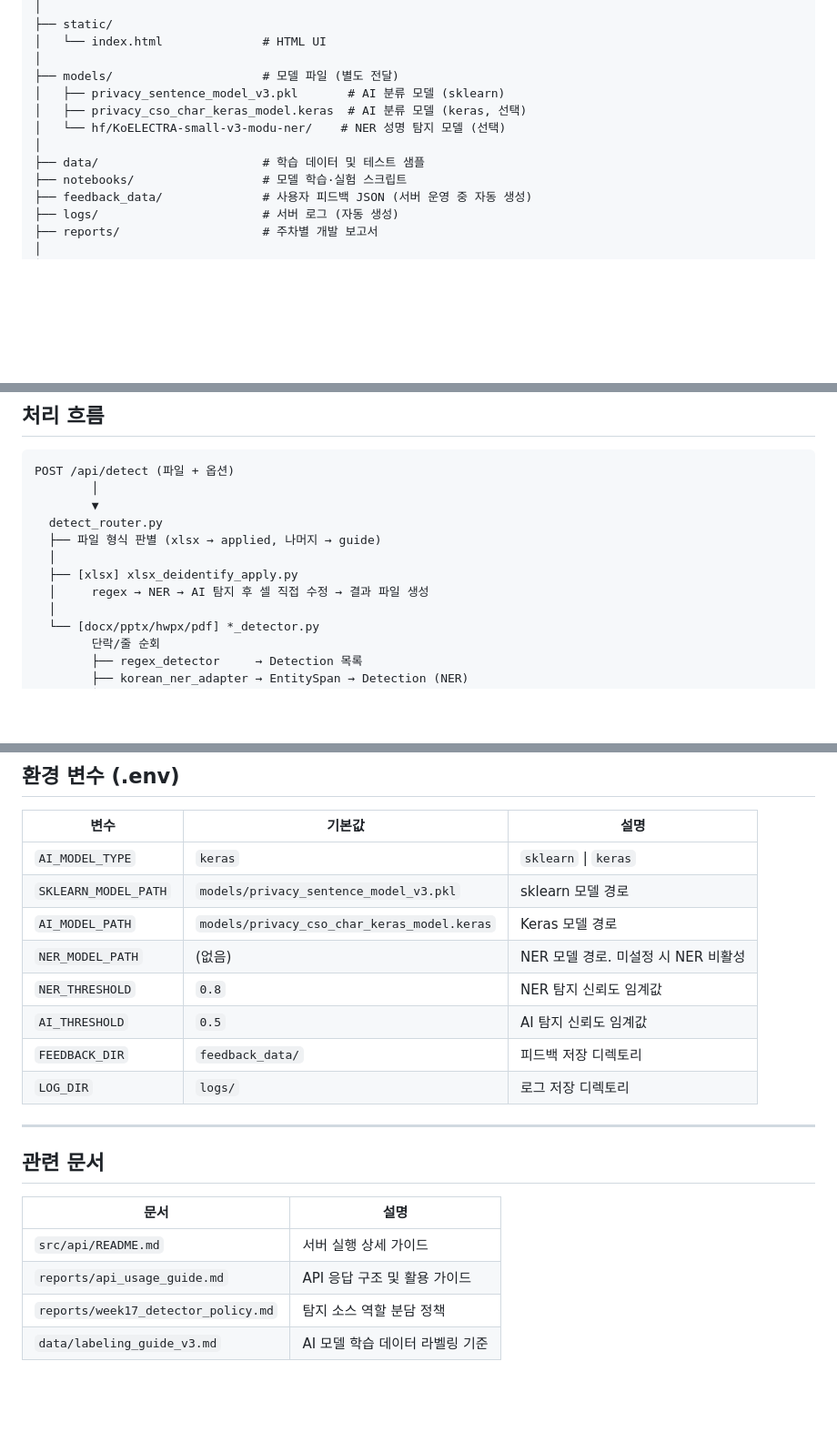
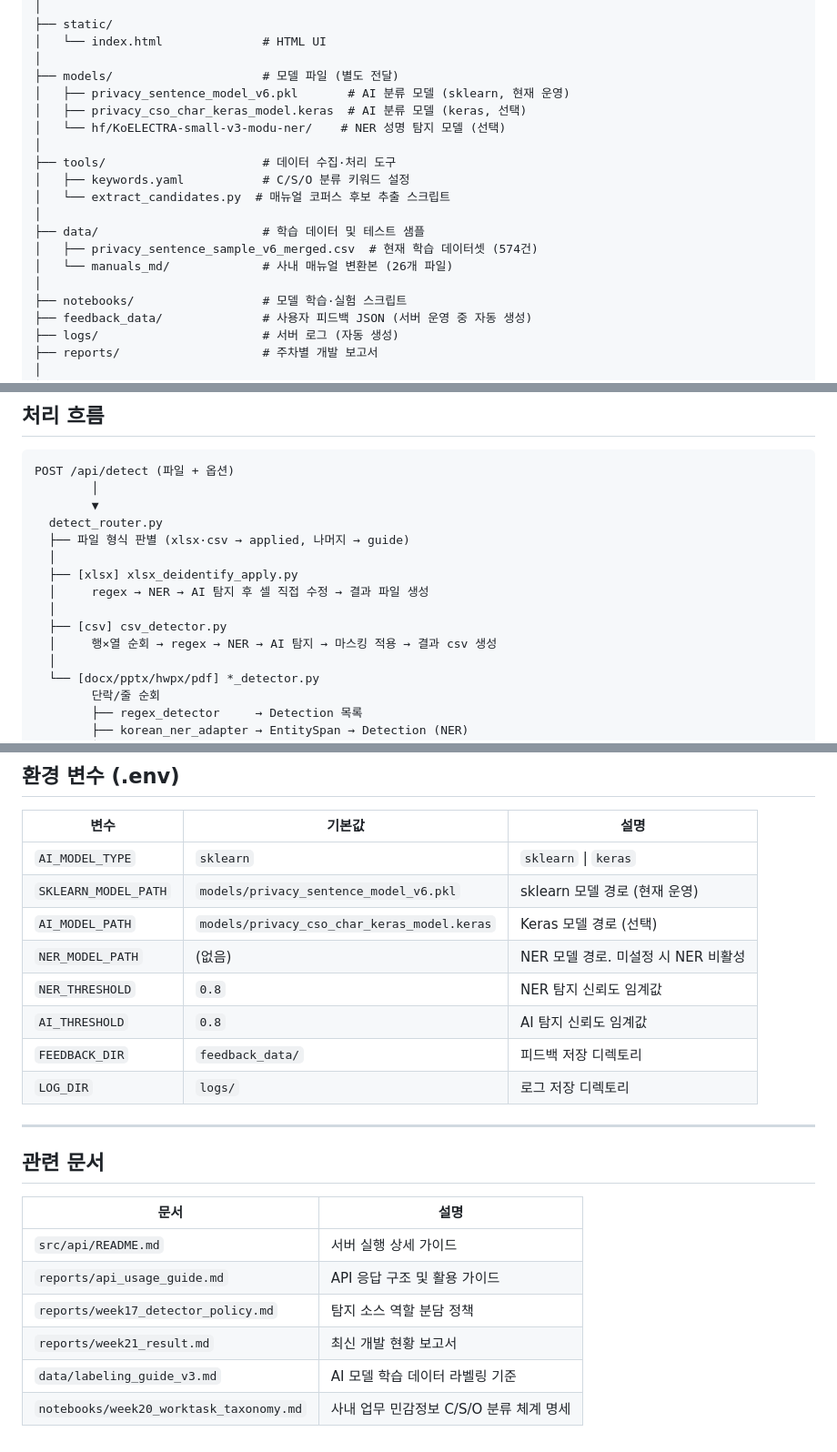
Before and after one commit to pollesos-netizen/ai_study, a Markdown page: README.md, 3 parts joined by grey strips. Shown at 91% size. GitHub-like rendering; blank space fills up the shorter version.

```diff
--- a/README.md
+++ b/README.md
@@ -56,11 +57,18 @@ uvicorn src.api.main:app --host 127.0.0.1 --port 8000 --workers 1
 │   └── index.html              # HTML UI
 │
 ├── models/                     # 모델 파일 (별도 전달)
-│   ├── privacy_sentence_model_v3.pkl       # AI 분류 모델 (sklearn)
+│   ├── privacy_sentence_model_v6.pkl       # AI 분류 모델 (sklearn, 현재 운영)
 │   ├── privacy_cso_char_keras_model.keras  # AI 분류 모델 (keras, 선택)
 │   └── hf/KoELECTRA-small-v3-modu-ner/    # NER 성명 탐지 모델 (선택)
 │
+├── tools/                      # 데이터 수집·처리 도구
+│   ├── keywords.yaml           # C/S/O 분류 키워드 설정
+│   └── extract_candidates.py  # 매뉴얼 코퍼스 후보 추출 스크립트
+│
 ├── data/                       # 학습 데이터 및 테스트 샘플
+│   ├── privacy_sentence_sample_v6_merged.csv  # 현재 학습 데이터셋 (574건)
+│   └── manuals_md/             # 사내 매뉴얼 변환본 (26개 파일)
+│
 ├── notebooks/                  # 모델 학습·실험 스크립트
 ├── feedback_data/              # 사용자 피드백 JSON (서버 운영 중 자동 생성)
 ├── logs/                       # 서버 로그 (자동 생성)
@@ -135,10 +144,13 @@ POST /api/detect (파일 + 옵션)
         │
         ▼
   detect_router.py
-  ├── 파일 형식 판별 (xlsx → applied, 나머지 → guide)
+  ├── 파일 형식 판별 (xlsx·csv → applied, 나머지 → guide)
   │
   ├── [xlsx] xlsx_deidentify_apply.py
   │     regex → NER → AI 탐지 후 셀 직접 수정 → 결과 파일 생성
+  │
+  ├── [csv] csv_detector.py
+  │     행×열 순회 → regex → NER → AI 탐지 → 마스킹 적용 → 결과 csv 생성
   │
   └── [docx/pptx/hwpx/pdf] *_detector.py
         단락/줄 순회
@@ -163,12 +175,12 @@ POST /api/detect (파일 + 옵션)
 
 | 변수 | 기본값 | 설명 |
 |------|--------|------|
-| `AI_MODEL_TYPE` | `keras` | `sklearn` \| `keras` |
-| `SKLEARN_MODEL_PATH` | `models/privacy_sentence_model_v3.pkl` | sklearn 모델 경로 |
-| `AI_MODEL_PATH` | `models/privacy_cso_char_keras_model.keras` | Keras 모델 경로 |
+| `AI_MODEL_TYPE` | `sklearn` | `sklearn` \| `keras` |
+| `SKLEARN_MODEL_PATH` | `models/privacy_sentence_model_v6.pkl` | sklearn 모델 경로 (현재 운영) |
+| `AI_MODEL_PATH` | `models/privacy_cso_char_keras_model.keras` | Keras 모델 경로 (선택) |
 | `NER_MODEL_PATH` | (없음) | NER 모델 경로. 미설정 시 NER 비활성 |
 | `NER_THRESHOLD` | `0.8` | NER 탐지 신뢰도 임계값 |
-| `AI_THRESHOLD` | `0.5` | AI 탐지 신뢰도 임계값 |
+| `AI_THRESHOLD` | `0.8` | AI 탐지 신뢰도 임계값 |
 | `FEEDBACK_DIR` | `feedback_data/` | 피드백 저장 디렉토리 |
 | `LOG_DIR` | `logs/` | 로그 저장 디렉토리 |
 
@@ -181,4 +193,6 @@ POST /api/detect (파일 + 옵션)
 | `src/api/README.md` | 서버 실행 상세 가이드 |
 | `reports/api_usage_guide.md` | API 응답 구조 및 활용 가이드 |
 | `reports/week17_detector_policy.md` | 탐지 소스 역할 분담 정책 |
+| `reports/week21_result.md` | 최신 개발 현황 보고서 |
 | `data/labeling_guide_v3.md` | AI 모델 학습 데이터 라벨링 기준 |
+| `notebooks/week20_worktask_taxonomy.md` | 사내 업무 민감정보 C/S/O 분류 체계 명세 |
```
Also changed, not shown: other parts of README.md (+4 -2 lines).
